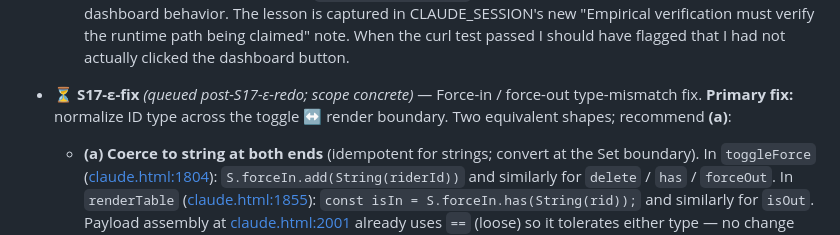
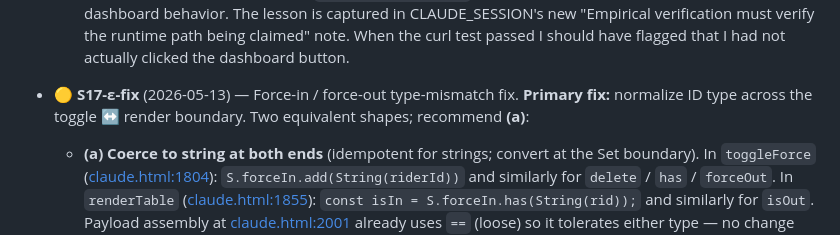
Before and after one commit to lstol/Holdet-v3, a Markdown page: ROADMAP.md, the part around the change. Drawn GitHub-style.

```diff
--- a/ROADMAP.md
+++ b/ROADMAP.md
@@ -252,7 +252,7 @@ Originally Sub-B (single ~2-3 day implementation). Mid-S17 evaluated B1/B2 split
     - Response: all 3 strategy rosters contain Magnier
   - **Cascading consequence: state-toggle confusion.** Because the button gives no visual feedback, a user who clicks IN and sees no change may click again to retry. The second click hits `toggleForce` again with the same `riderId='47397'` — `S.forceIn.has('47397')` is now true (the prior click added it) — so the handler **deletes** it. Net state after two clicks: empty. Run optimizer then fires with `force_in: []`. The user's observation "force-in doesn't work" is consistent with this two-click pattern (confirmed via v3 diagnostic which had two clicks and produced `force_in: []`).
   - **Acknowledged verification-scope error (origin of S17-ε-redo).** Prior S17-ε classification (f) "wiring fully intact end-to-end" was based on `curl /run-optimizer` only — that proved engine acceptance, not dashboard behavior. The lesson is captured in CLAUDE_SESSION's new "Empirical verification must verify the runtime path being claimed" note. When the curl test passed I should have flagged that I had not actually clicked the dashboard button.
-- ⏳ **S17-ε-fix** *(queued post-S17-ε-redo; scope concrete)* — Force-in / force-out type-mismatch fix. **Primary fix:** normalize ID type across the toggle ↔ render boundary. Two equivalent shapes; recommend **(a)**:
+- 🟡 **S17-ε-fix** (2026-05-13) — Force-in / force-out type-mismatch fix. **Primary fix:** normalize ID type across the toggle ↔ render boundary. Two equivalent shapes; recommend **(a)**:
   - **(a) Coerce to string at both ends** (idempotent for strings; convert at the Set boundary). In `toggleForce` ([claude.html:1804](claude/dashboard/claude.html:1804)): `S.forceIn.add(String(riderId))` and similarly for `delete` / `has` / `forceOut`. In `renderTable` ([claude.html:1855](claude/dashboard/claude.html:1855)): `const isIn = S.forceIn.has(String(rid));` and similarly for `isOut`. Payload assembly at [claude.html:2001](claude/dashboard/claude.html:2001) already uses `==` (loose) so it tolerates either type — no change needed.
   - **(b) JSON.stringify the onclick template:** change `onclick="toggleForce('${rid}','in')"` → `onclick="toggleForce(${JSON.stringify(rid)},'in')"` at [claude.html:1870-1871](claude/dashboard/claude.html:1870). Then `riderId` arrives in `toggleForce` with its native type (number for `holdet_id`, string for `name` fallback). `S.forceIn` then contains native-type values matching `rid` in renderTable. Equivalent fix, slightly more elegant (no coercion noise), but every comparison site has to use the same type going forward — fragile against future code that doesn't know about this convention.
   - **Secondary scope (from original S17-ε):** (iv) `localStorage.setItem('holdet_force_in' / 'holdet_force_out', JSON.stringify([...set]))` persistence with parallel load in initial state setup so force state survives page reload. ~10 min added.
```
Also changed, not shown: CLAUDE_SESSION.md (+2 -0 lines).
